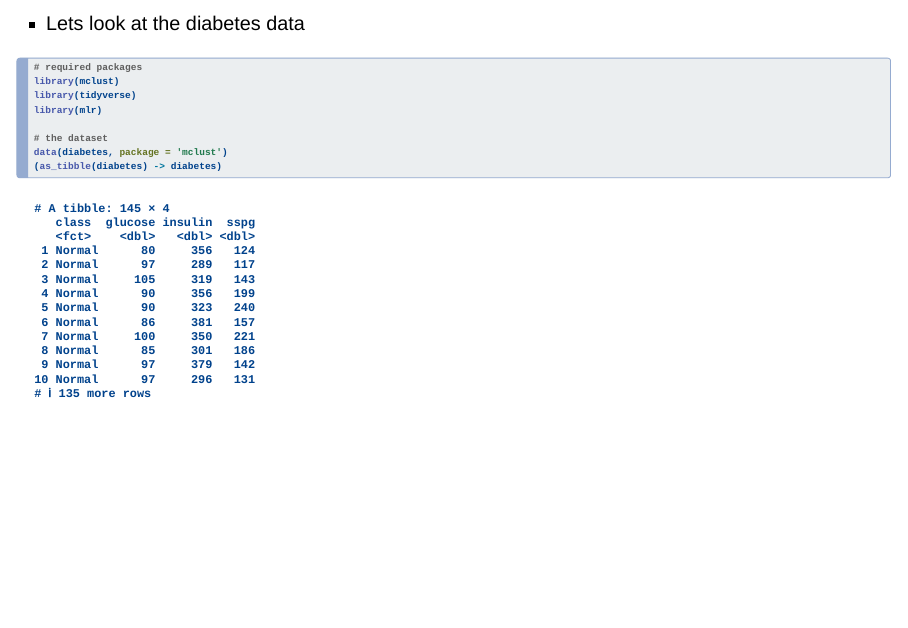
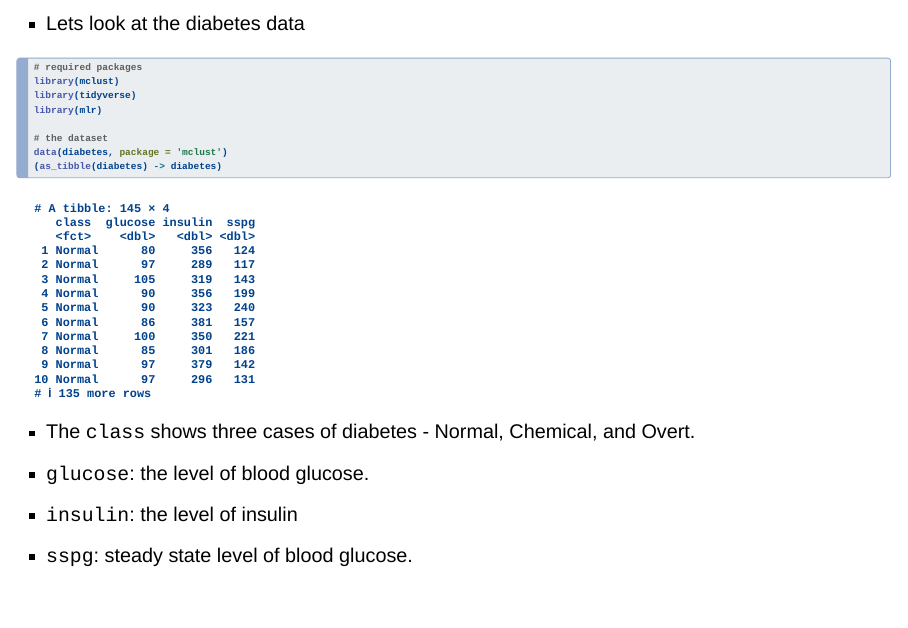
Before and after one commit to singarpravesh/machinelearningwithr, a Quarto document (content/5.Classification.qmd): page 10 of 10 before the commit and page 10 of 12 after it. Rendered offline with R 4.5, knitr and Pandoc in place of Quarto, with nearby package versions; drawn as Slidy slides in place of the format the file asks for.

Commit message:
department

````diff
--- a/content/5.Classification.qmd
+++ b/content/5.Classification.qmd
@@ -79,3 +79,10 @@ library(mlr)
 data(diabetes, package = 'mclust')
 (as_tibble(diabetes) -> diabetes)
 ```
+
+- The `class` shows three cases of diabetes - Normal, Chemical, and Overt.
+- `glucose`: the level of blood glucose.
+- `insulin`: the level of insulin
+- `sspg`: steady state level of blood glucose.
+
+---
````
Also changed, not shown: content/5.Classification.html.
